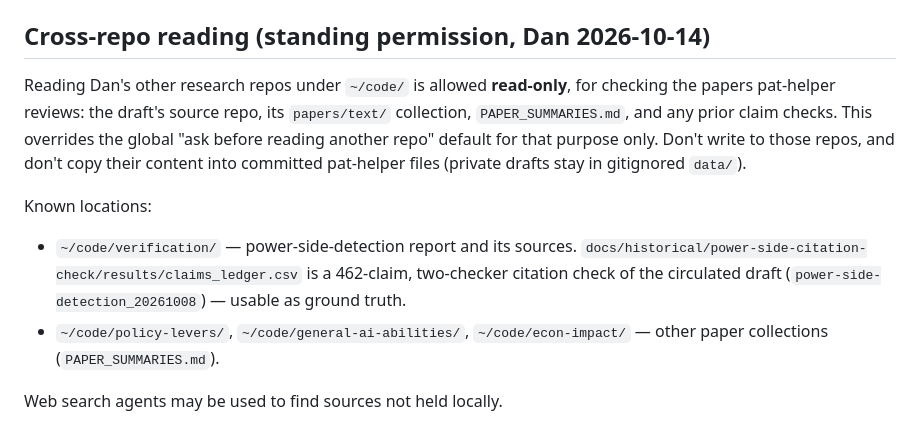
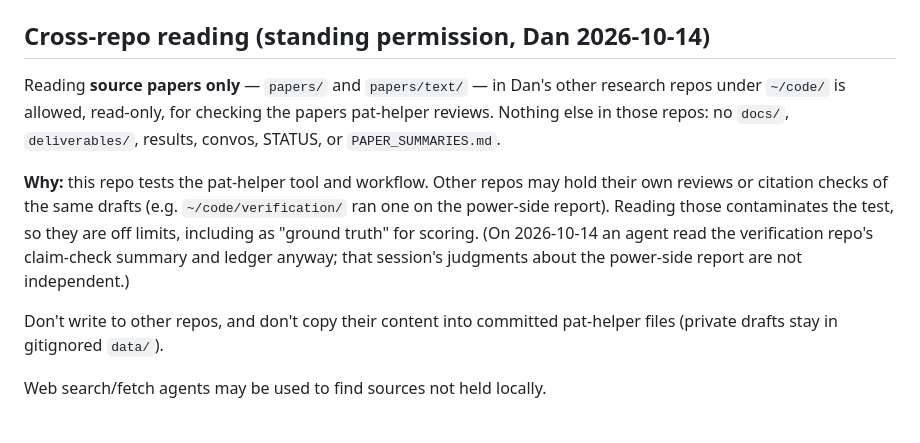
Before and after one commit to danparshall/pat-helper, a Markdown page: CLAUDE.md, the part around the change. GitHub-like rendering.

Commit message:
CLAUDE.md: narrow cross-repo permission to papers/ only; other repos' reviews and claim checks are off limits (test contamination)
🤖 Generated with [Nori](https://noriagentic.com)

Co-Authored-By: Nori <contact@tilework.tech>

```diff
--- a/CLAUDE.md
+++ b/CLAUDE.md
@@ -65,19 +65,19 @@ convo (see `docs/convos/main/20260708_pat_kickoff_and_reframe.md`):
 
 ## Cross-repo reading (standing permission, Dan 2026-10-14)
 
-Reading Dan's other research repos under `~/code/` is allowed **read-only**,
-for checking the papers pat-helper reviews: the draft's source repo, its
-`papers/text/` collection, `PAPER_SUMMARIES.md`, and any prior claim checks.
-This overrides the global "ask before reading another repo" default for that
-purpose only. Don't write to those repos, and don't copy their content into
-committed pat-helper files (private drafts stay in gitignored `data/`).
+Reading **source papers only** — `papers/` and `papers/text/` — in Dan's other
+research repos under `~/code/` is allowed, read-only, for checking the papers
+pat-helper reviews. Nothing else in those repos: no `docs/`, `deliverables/`,
+results, convos, STATUS, or `PAPER_SUMMARIES.md`.
 
-Known locations:
-- `~/code/verification/` — power-side-detection report and its sources.
-  `docs/historical/power-side-citation-check/results/claims_ledger.csv` is a
-  462-claim, two-checker citation check of the circulated draft
-  (`power-side-detection_20261008`) — usable as ground truth.
-- `~/code/policy-levers/`, `~/code/general-ai-abilities/`,
-  `~/code/econ-impact/` — other paper collections (`PAPER_SUMMARIES.md`).
+**Why:** this repo tests the pat-helper tool and workflow. Other repos may hold
+their own reviews or citation checks of the same drafts (e.g. `~/code/verification/`
+ran one on the power-side report). Reading those contaminates the test, so they
+are off limits, including as "ground truth" for scoring. (On 2026-10-14 an agent
+read the verification repo's claim-check summary and ledger anyway; that session's
+judgments about the power-side report are not independent.)
 
-Web search agents may be used to find sources not held locally.
+Don't write to other repos, and don't copy their content into committed
+pat-helper files (private drafts stay in gitignored `data/`).
+
+Web search/fetch agents may be used to find sources not held locally.
```
